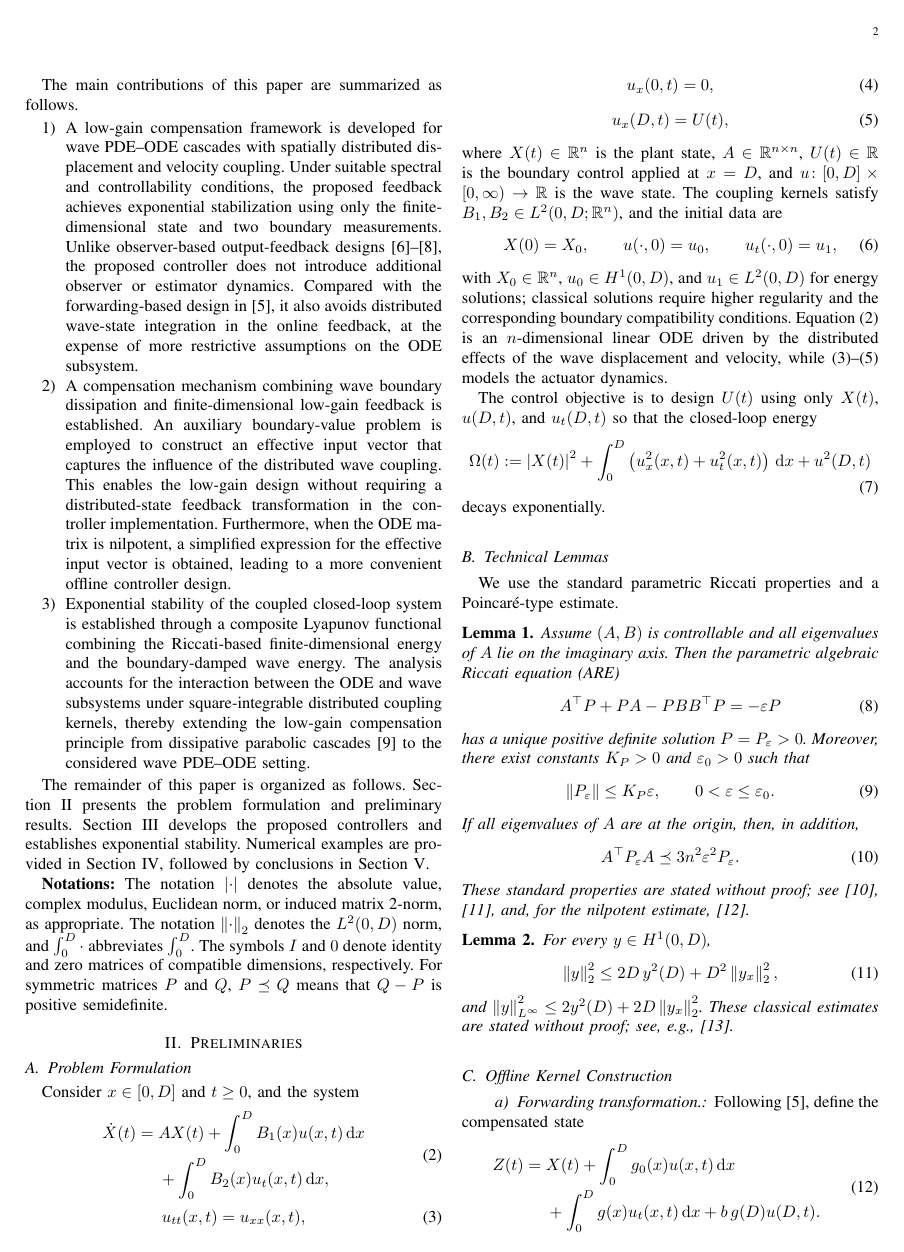
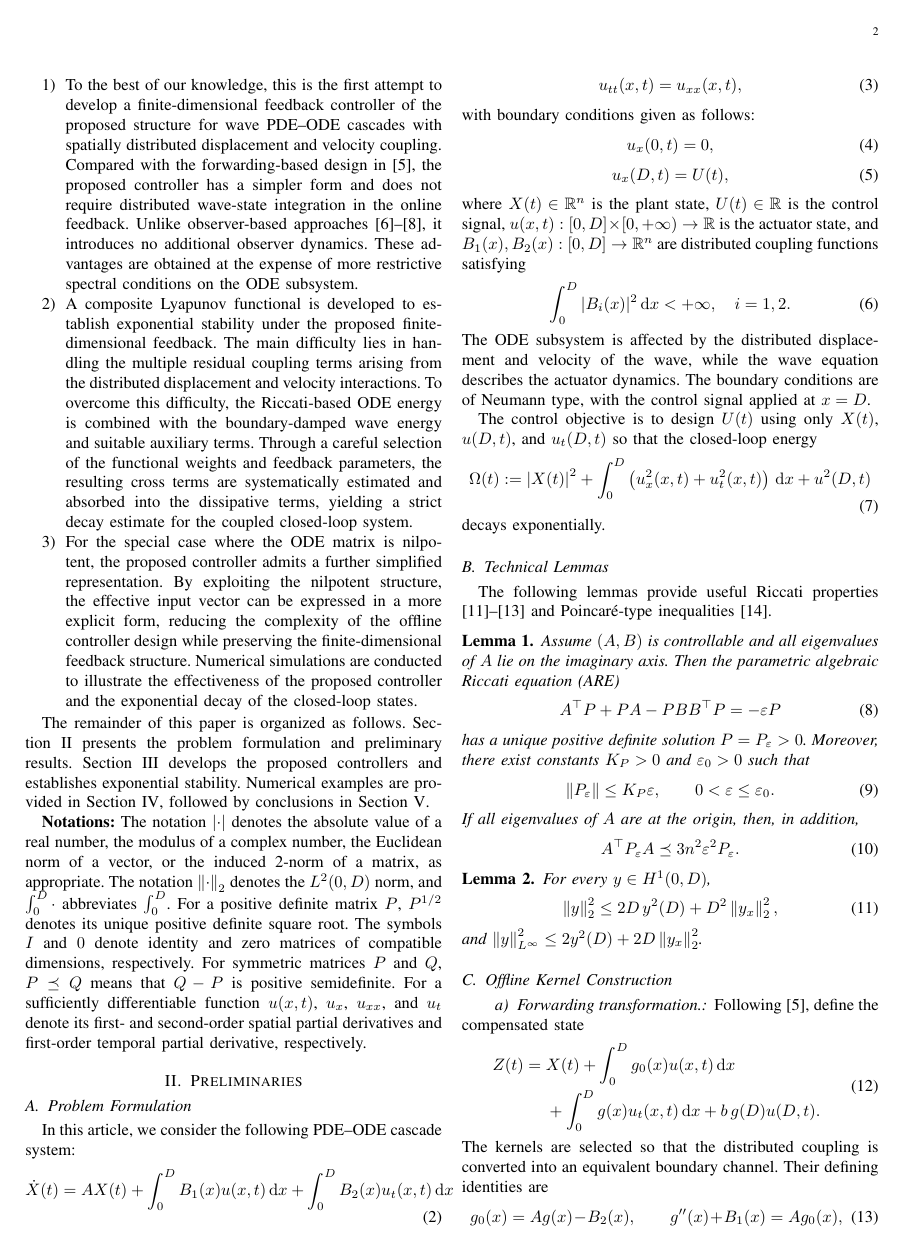
Before and after one commit to fynngwu/wave-pde-ode-low-gain, a LaTeX paper (main.tex): page 2 of 8. Compiled offline with pdfLaTeX.

Commit message:
改了引言的所有内容，看起来还行，但是辩证感可能不够，改了问题描述一点点，看起来更让人理解

```diff
--- a/main.tex
+++ b/main.tex
@@ -70,55 +69,36 @@ where $P_\varepsilon$ is the positive definite solution of a parametric algebrai
 
-The main contributions of this paper are summarized as follows.
+The main contributions of this paper, compared with relevant existing works, are summarized as follows.
 \begin{enumerate}
-\item A low-gain compensation framework is developed for wave PDE--ODE cascades with spatially distributed displacement and velocity coupling. Under suitable spectral and controllability conditions, the proposed feedback achieves exponential stabilization using only the finite-dimensional state and two boundary measurements. Unlike observer-based output-feedback designs \cite{than_output-feedback_2021,mei_infinite-dimensional_2023,feng_output-feedback_2024}, the proposed controller does not introduce additional observer or estimator dynamics. Compared with the forwarding-based design in \cite{tsubakino_forwarding-based_2024}, it also avoids distributed wave-state integration in the online feedback, at the expense of more restrictive assumptions on the ODE subsystem.
+\item To the best of our knowledge, this is the first attempt to develop a finite-dimensional feedback controller of the proposed structure for wave PDE--ODE cascades with spatially distributed displacement and velocity coupling. Compared with the forwarding-based design in \cite{tsubakino_forwarding-based_2024}, the proposed controller has a simpler form and does not require distributed wave-state integration in the online feedback. Unlike observer-based approaches \cite{than_output-feedback_2021,mei_infinite-dimensional_2023,feng_output-feedback_2024}, it introduces no additional observer dynamics. These advantages are obtained at the expense of more restrictive spectral conditions on the ODE subsystem.
 
-\item A compensation mechanism combining wave boundary dissipation and finite-dimensional low-gain feedback is established. An auxiliary boundary-value problem is employed to construct an effective input vector that captures the influence of the distributed wave coupling. This enables the low-gain design without requiring a distributed-state feedback transformation in the controller implementation. Furthermore, when the ODE matrix is nilpotent, a simplified expression for the effective input vector is obtained, leading to a more convenient offline controller design.
+\item A composite Lyapunov functional is developed to establish exponential stability under the proposed finite-dimensional feedback. The main difficulty lies in handling the multiple residual coupling terms arising from the distributed displacement and velocity interactions. To overcome this difficulty, the Riccati-based ODE energy is combined with the boundary-damped wave energy and suitable auxiliary terms. Through a careful selection of the functional weights and feedback parameters, the resulting cross terms are systematically estimated and absorbed into the dissipative terms, yielding a strict decay estimate for the coupled closed-loop system.
 
-\item Exponential stability of the coupled closed-loop system is established through a composite Lyapunov functional combining the Riccati-based finite-dimensional energy and the boundary-damped wave energy. The analysis accounts for the interaction between the ODE and wave subsystems under square-integrable distributed coupling kernels, thereby extending the low-gain compensation principle from dissipative parabolic cascades \cite{xu_low-gain_2023} to the considered wave PDE--ODE setting.
+\item For the special case where the ODE matrix is nilpotent, the proposed controller admits a further simplified representation. By exploiting the nilpotent structure, the effective input vector can be expressed in a more explicit form, reducing the complexity of the offline controller design while preserving the finite-dimensional feedback structure. Numerical simulations are conducted to illustrate the effectiveness of the proposed controller and the exponential decay of the closed-loop states.
 \end{enumerate}
 
 The remainder of this paper is organized as follows. Section~\ref{sec:prob} presents the problem formulation and preliminary results. Section~\ref{sec:stab} develops the proposed controllers and establishes exponential stability. Numerical examples are provided in Section~\ref{sec:num}, followed by conclusions in Section~\ref{sec:concl}.
 
 \textbf{Notations:}
-The notation $\abs{\cdot}$ denotes the absolute value, complex modulus, Euclidean norm, or induced matrix 2-norm, as appropriate. The notation $\norm{\cdot}_2$ denotes the $L^2(0,D)$ norm, and $\dint{\cdot}$ abbreviates $\int_0^D$. The symbols $I$ and $0$ denote identity and zero matrices of compatible dimensions, respectively. For symmetric matrices $P$ and $Q$, $P\preceq Q$ means that $Q-P$ is positive semidefinite.
-
-
-
-
-
-
-
-
-
-
-
-
-
-
-
-
-
-
-
-
+The notation $\abs{\cdot}$ denotes the absolute value of a real number, the modulus of a complex number, the Euclidean norm of a vector, or the induced 2-norm of a matrix, as appropriate. The notation $\norm{\cdot}_2$ denotes the $L^2(0,D)$ norm, and $\dint{\cdot}$ abbreviates $\int_0^D$. For a positive definite matrix $P$, $P^{1/2}$ denotes its unique positive definite square root. The symbols $I$ and $0$ denote identity and zero matrices of compatible dimensions, respectively. For symmetric matrices $P$ and $Q$, $P\preceq Q$ means that $Q-P$ is positive semidefinite. For a sufficiently differentiable function $u(x,t)$, $u_x$, $u_{xx}$, and $u_t$ denote its first- and second-order spatial partial derivatives and first-order temporal partial derivative, respectively.
 
 
 \section{Preliminaries}
 \label{sec:prob}
-
 \subsection{Problem Formulation}
-Consider $x \in [0, D]$ and $t \geq 0$, and the system
+In this article, we consider the following PDE--ODE cascade system:
 \begin{equation}
 \begin{aligned}
-\dot{X}(t)={}&AX(t)+\dint{B_1(x)u(x,t)\,\mathrm{d}x}\\
-&+\dint{B_2(x)u_t(x,t)\,\mathrm{d}x},
+\dot{X}(t)={}&AX(t)
++\dint{B_1(x)u(x,t)\,\mathrm{d}x}
++\dint{B_2(x)u_t(x,t)\,\mathrm{d}x}
 \end{aligned}
 \label{eq:ode}
 \end{equation}
 \begin{equation}
-u_{tt}(x,t) = u_{xx}(x,t),
+u_{tt}(x,t)=u_{xx}(x,t),
 \label{eq:wave}
 \end{equation}
+with boundary conditions given as follows:
 \begin{equation}
 u_x(0,t)=0,
 \label{eq:left_boundary}
@@ -127,21 +107,23 @@ u_x(0,t)=0,
 u_x(D,t)=U(t),
 \label{eq:right_boundary}
 \end{equation}
-where $X(t) \in \mathbb{R}^n$ is the plant state, $A \in
-\mathbb{R}^{n \times n}$, $U(t) \in \mathbb{R}$ is the boundary control applied
-at $x = D$, and $u \colon [0,D]\times[0,\infty) \to \mathbb{R}$ is the wave
-state. The coupling kernels satisfy
-$B_1,B_2\in L^2(0,D;\mathbb{R}^n)$, and the initial data are
+where $X(t)\in\mathbb{R}^n$ is the plant state,
+$U(t)\in\mathbb{R}$ is the control signal,
+$u(x,t):[0,D]\times[0,+\infty)\to\mathbb{R}$
+is the actuator state, and
+$B_1(x),B_2(x):[0,D]\to\mathbb{R}^n$
+are distributed coupling functions satisfying
 \begin{equation}
-X(0)=X_0,\qquad u(\cdot,0)=u_0,\qquad u_t(\cdot,0)=u_1,
-\label{eq:initial}
+\int_0^D |B_i(x)|^2\,\mathrm{d}x<+\infty,
+\quad i=1,2.
+\label{eq:kernel_condition}
 \end{equation}
-with $X_0\in\mathbb{R}^n$, $u_0\in H^1(0,D)$, and $u_1\in L^2(0,D)$ for energy
-solutions; classical solutions require higher regularity and the corresponding
-boundary compatibility conditions. Equation~\eqref{eq:ode} is an
-$n$-dimensional linear ODE driven by the distributed effects of the wave
-displacement and velocity, while \eqref{eq:wave}--\eqref{eq:right_boundary}
-models the actuator dynamics.
+The ODE subsystem is affected by the distributed
+displacement and velocity of the wave, while the
+wave equation describes the actuator dynamics.
+The boundary conditions are of Neumann type,
+with the control signal applied at $x=D$.
+
 
 The control objective is to design $U(t)$ using only $X(t)$, $u(D,t)$, and
 $u_t(D,t)$ so that the closed-loop energy
@@ -152,9 +134,13 @@ $u_t(D,t)$ so that the closed-loop energy
 \end{equation}
 decays exponentially.
 
+
 \subsection{Technical Lemmas}
-We use the standard parametric Riccati properties and a Poincar\'e-type
-estimate.
+
+The following lemmas provide useful Riccati properties
+\cite{lin_low-gain_1999,xu_stabilization_2018,xu_semi-global_2019}
+and Poincar\'e-type inequalities
+\cite{krstic_smyshlyaev_boundary_2008}.
 
 \begin{lemma}
 \label{lem:riccati}
@@ -178,9 +164,6 @@ A^{\top}P_\varepsilon A
 \preceq 3n^2\varepsilon^2 P_\varepsilon.
 \label{eq:riccati_nilp}
 \end{equation}
-These standard properties are stated without proof; see
-\cite{lin_low-gain_1999,xu_stabilization_2018}, and, for the nilpotent
-estimate, \cite{xu_semi-global_2019}.
 \end{lemma}
 
 \begin{lemma}
@@ -192,10 +175,10 @@ For every $y\in H^1(0,D)$,
 \label{eq:poincare}
 \end{equation}
 and
-$\norm{y}_{L^\infty}^2 \leq 2y^2(D)+2D\norm{y_x}_2^2$.
-These classical estimates are stated without proof; see, e.g.,
-\cite{krstic_smyshlyaev_boundary_2008}.
+$\norm{y}_{L^\infty}^2
+\leq 2y^2(D)+2D\norm{y_x}_2^2$.
 \end{lemma}
+
 
 \subsection{Offline Kernel Construction}
 
```
Also changed, not shown: main.tex (7 more changed lines).
